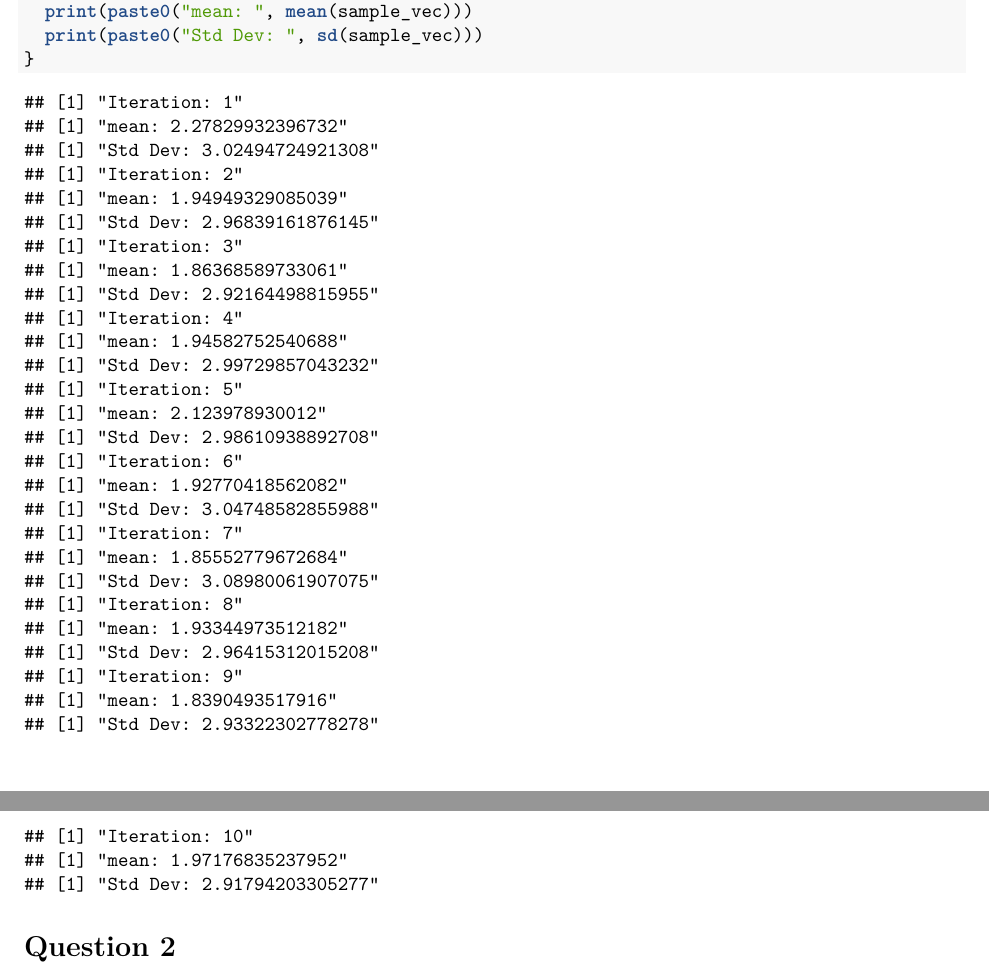
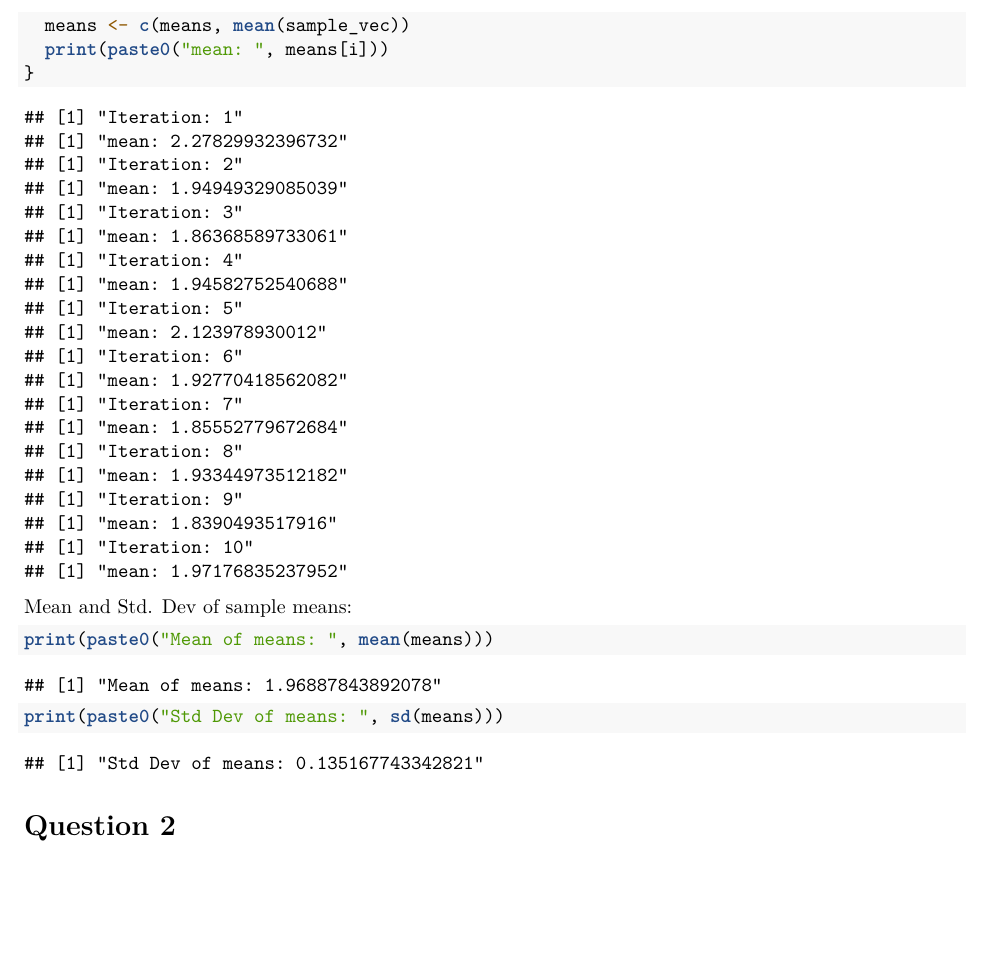
Before and after one commit to bormanjo/Statistical-Learning, an R Markdown document (assignments/HW1/A1.Rmd): two parts of pages 2 and 3 of 6 before the commit and part of page 3 of 6 after it, the two joined at a grey line, cut at the place of the change, the shorter picture padded with empty space. Rendered offline with R 4.5, knitr and Pandoc, then LaTeX, with nearby package versions; some code elsewhere in the file could not run offline.

Commit message:
Latest PDF

````diff
--- a/assignments/HW1/A1.Rmd
+++ b/assignments/HW1/A1.Rmd
@@ -59,12 +64,17 @@ Using the `sample` function, take out 10 random samples of 500 observations each
 for(i in 1:10){
   sample_vec <- sample(x = x, size = 500)
   print(paste0("Iteration: ", i))
-  print(paste0("mean: ", mean(sample_vec)))
-  print(paste0("Std Dev: ", sd(sample_vec)))
+  means <- c(means, mean(sample_vec))
+  print(paste0("mean: ", means[i]))
 }
 ```
 
+Mean and Std. Dev of sample means:
 
+```{r}
+print(paste0("Mean of means: ", mean(means)))
+print(paste0("Std Dev of means: ", sd(means)))
+```
 
 # Question 2
 
````
Also changed, not shown: assignments/HW1/A1.pdf (added), assignments/HW1/A1.tex (deleted), assignments/HW1/A1.Rmd (5 more changed lines).
